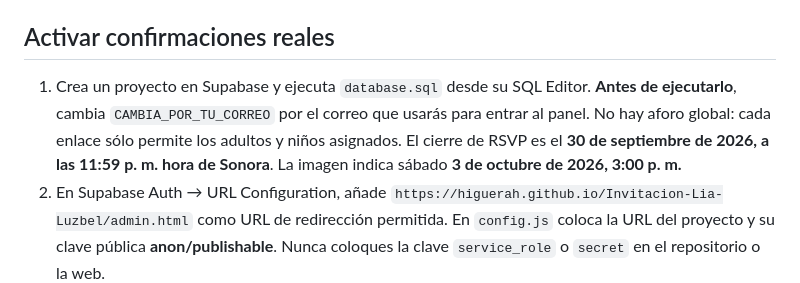
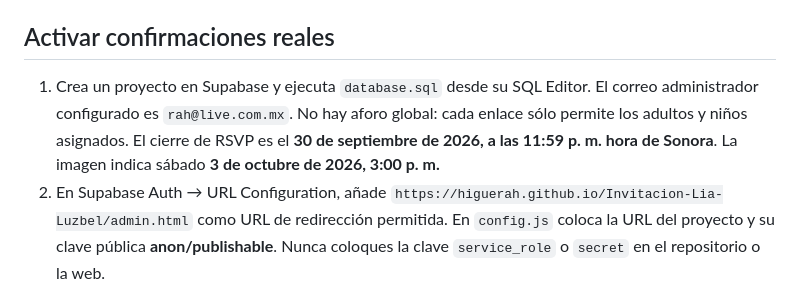
Before and after one commit to higuerah/Invitacion-Lia-Luzbel, a Markdown page: README.md, the part around the change. Drawn GitHub-style.

Commit message:
Set invitation admin email

```diff
--- a/README.md
+++ b/README.md
@@ -10,7 +10,7 @@ Abre `index.html?demo=1` desde un servidor local (por ejemplo `python3 -m http.s
 
 ## Activar confirmaciones reales
 
-1. Crea un proyecto en Supabase y ejecuta `database.sql` desde su SQL Editor. **Antes de ejecutarlo**, cambia `CAMBIA_POR_TU_CORREO` por el correo que usarás para entrar al panel. No hay aforo global: cada enlace sólo permite los adultos y niños asignados. El cierre de RSVP es el **30 de septiembre de 2026, a las 11:59 p. m. hora de Sonora**. La imagen indica sábado **3 de octubre de 2026, 3:00 p. m.**
+1. Crea un proyecto en Supabase y ejecuta `database.sql` desde su SQL Editor. El correo administrador configurado es `rah@live.com.mx`. No hay aforo global: cada enlace sólo permite los adultos y niños asignados. El cierre de RSVP es el **30 de septiembre de 2026, a las 11:59 p. m. hora de Sonora**. La imagen indica sábado **3 de octubre de 2026, 3:00 p. m.**
 2. En Supabase Auth → URL Configuration, añade `https://higuerah.github.io/Invitacion-Lia-Luzbel/admin.html` como URL de redirección permitida. En `config.js` coloca la URL del proyecto y su clave pública **anon/publishable**. Nunca coloques la clave `service_role` o `secret` en el repositorio o la web.
 3. Abre `https://higuerah.github.io/Invitacion-Lia-Luzbel/admin.html`. Entra mediante el enlace que llegará al correo indicado y crea una invitación por persona. Por ejemplo, **Dulce** con 2 adultos y 3 niños. El panel genera un enlace único; la página saluda por nombre y limita cada categoría por separado. Copia el enlace y envíalo sólo a ella.
 4. El panel muestra confirmados, adultos, niños y estado de cada invitación. También permite ajustar cupos o desactivar un enlace. Si alguien ya confirmó, evita bajar los cupos por debajo de su respuesta registrada. El enlace personal puede reutilizarse para corregir una respuesta hasta la fecha límite. El token es secreto: quien tenga el enlace puede ver y cambiar **esa** respuesta.
```
